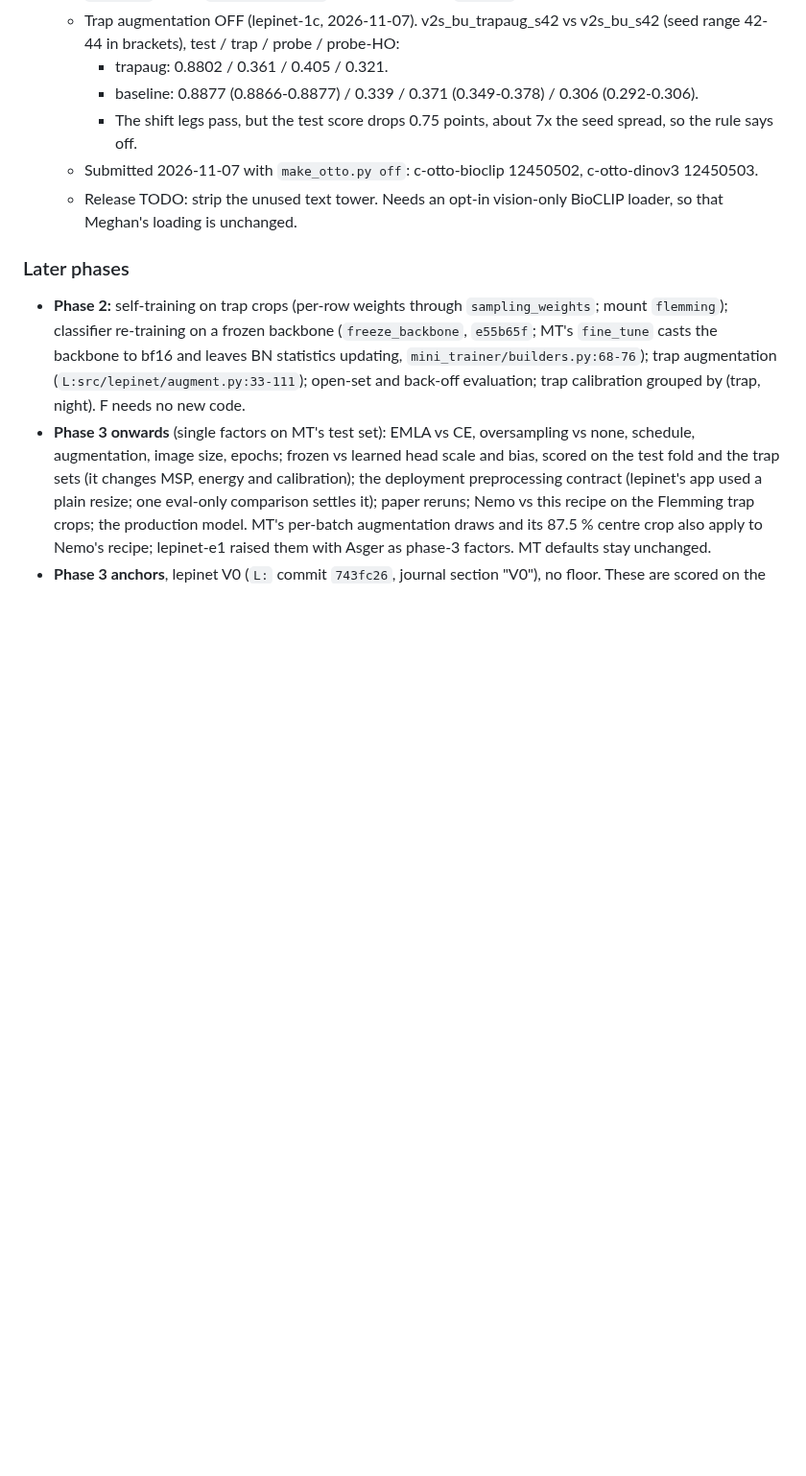
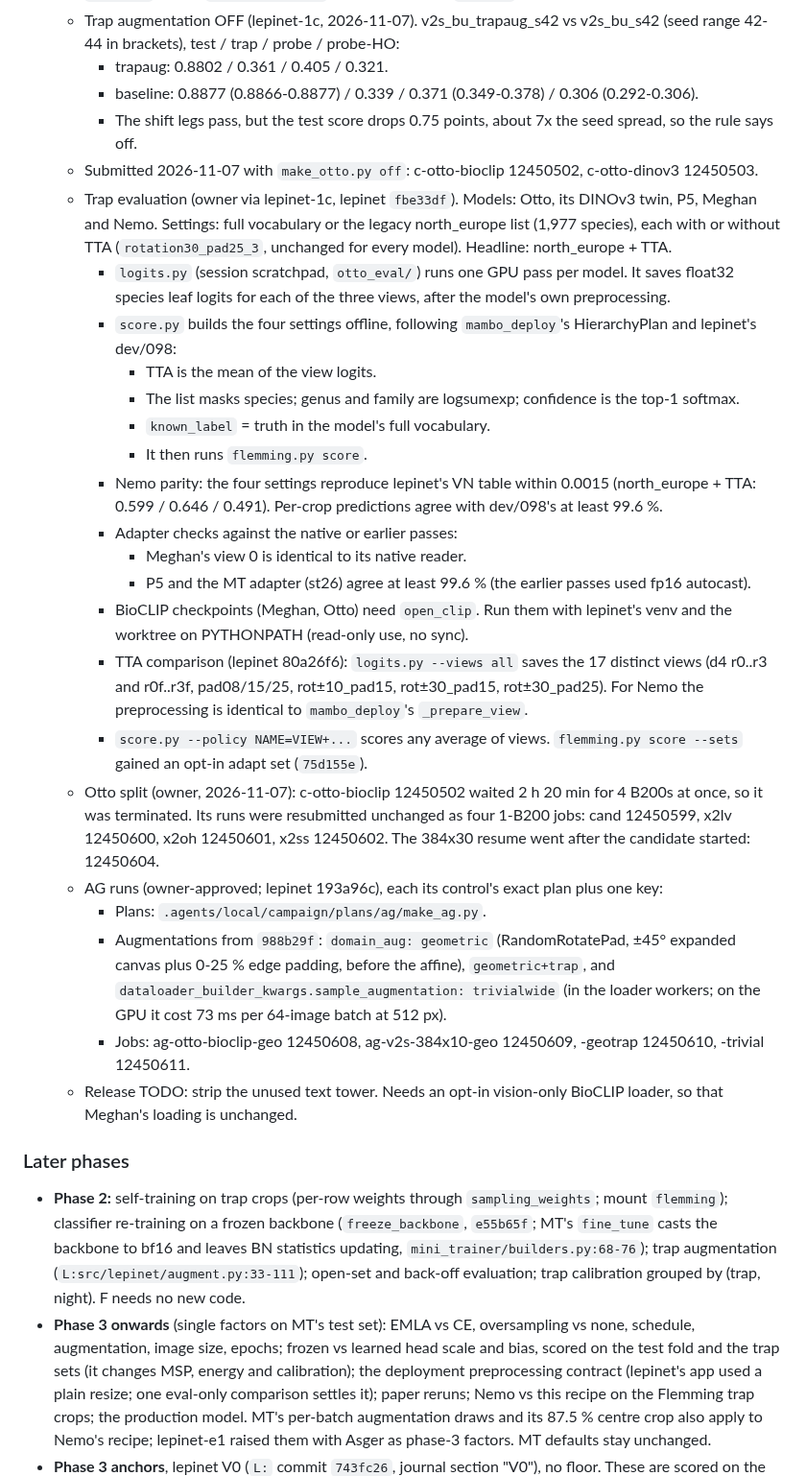
Before and after one commit to asgersvenning/mini_trainer, a Markdown page: .agents/notes/2026-11-03-lepinet-integration.md, the part around one of its changes. Shown at 96% size. Drawn GitHub-style; blank space fills up the shorter version.

Commit message:
agent: record the resume, the Otto split, the trap evaluation tools and the AG runs
Co-Authored-By: Claude Opus 5.5 <noreply@anthropic.com>

```diff
--- a/.agents/notes/2026-11-03-lepinet-integration.md
+++ b/.agents/notes/2026-11-03-lepinet-integration.md
@@ -783,6 +794,38 @@ process shares the GPU, so timings are biased). Epochs are counted 1-5 here; lep
     - baseline: 0.8877 (0.8866-0.8877) / 0.339 / 0.371 (0.349-0.378) / 0.306 (0.292-0.306).
     - The shift legs pass, but the test score drops 0.75 points, about 7x the seed spread, so the rule says off.
   - Submitted 2026-11-07 with `make_otto.py off`: c-otto-bioclip 12450502, c-otto-dinov3 12450503.
+  - Trap evaluation (owner via lepinet-1c, lepinet `fbe33df`). Models: Otto, its DINOv3 twin, P5, Meghan
+    and Nemo. Settings: full vocabulary or the legacy north_europe list (1,977 species), each with or without
+    TTA (`rotation30_pad25_3`, unchanged for every model). Headline: north_europe + TTA.
+    - `logits.py` (session scratchpad, `otto_eval/`) runs one GPU pass per model. It saves float32 species
+      leaf logits for each of the three views, after the model's own preprocessing.
+    - `score.py` builds the four settings offline, following `mambo_deploy`'s HierarchyPlan and lepinet's
+      dev/098:
+      - TTA is the mean of the view logits.
+      - The list masks species; genus and family are logsumexp; confidence is the top-1 softmax.
+      - `known_label` = truth in the model's full vocabulary.
+      - It then runs `flemming.py score`.
+    - Nemo parity: the four settings reproduce lepinet's VN table within 0.0015 (north_europe + TTA:
+      0.599 / 0.646 / 0.491). Per-crop predictions agree with dev/098's at least 99.6 %.
+    - Adapter checks against the native or earlier passes:
+      - Meghan's view 0 is identical to its native reader.
+      - P5 and the MT adapter (st26) agree at least 99.6 % (the earlier passes used fp16 autocast).
+    - BioCLIP checkpoints (Meghan, Otto) need `open_clip`. Run them with lepinet's venv and the worktree
+      on PYTHONPATH (read-only use, no sync).
+    - TTA comparison (lepinet 80a26f6): `logits.py --views all` saves the 17 distinct views (d4 r0..r3 and
+      r0f..r3f, pad08/15/25, rot±10_pad15, rot±30_pad15, rot±30_pad25). For Nemo the preprocessing is
+      identical to `mambo_deploy`'s `_prepare_view`.
+    - `score.py --policy NAME=VIEW+...` scores any average of views. `flemming.py score --sets` gained an
+      opt-in adapt set (`75d155e`).
+  - Otto split (owner, 2026-11-07): c-otto-bioclip 12450502 waited 2 h 20 min for 4 B200s at once, so it was
+    terminated. Its runs were resubmitted unchanged as four 1-B200 jobs: cand 12450599, x2lv 12450600,
+    x2oh 12450601, x2ss 12450602. The 384x30 resume went after the candidate started: 12450604.
+  - AG runs (owner-approved; lepinet 193a96c), each its control's exact plan plus one key:
+    - Plans: `.agents/local/campaign/plans/ag/make_ag.py`.
+    - Augmentations from `988b29f`: `domain_aug: geometric` (RandomRotatePad, ±45° expanded canvas plus
+      0-25 % edge padding, before the affine), `geometric+trap`, and `dataloader_builder_kwargs.sample_augmentation:
+      trivialwide` (in the loader workers; on the GPU it cost 73 ms per 64-image batch at 512 px).
+    - Jobs: ag-otto-bioclip-geo 12450608, ag-v2s-384x10-geo 12450609, -geotrap 12450610, -trivial 12450611.
   - Release TODO: strip the unused text tower. Needs an opt-in vision-only BioCLIP loader, so that Meghan's
     loading is unchanged.
 
```
Also changed, not shown: other parts of .agents/notes/2026-11-03-lepinet-integration.md (+11 -0 lines).
